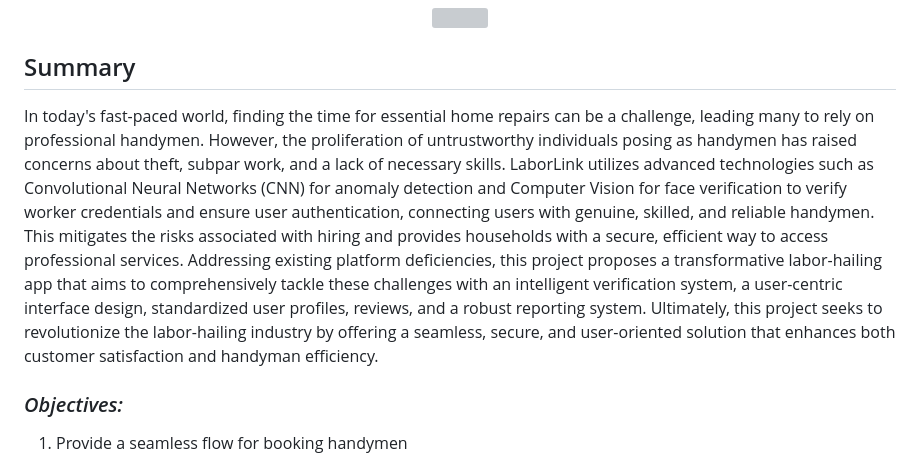
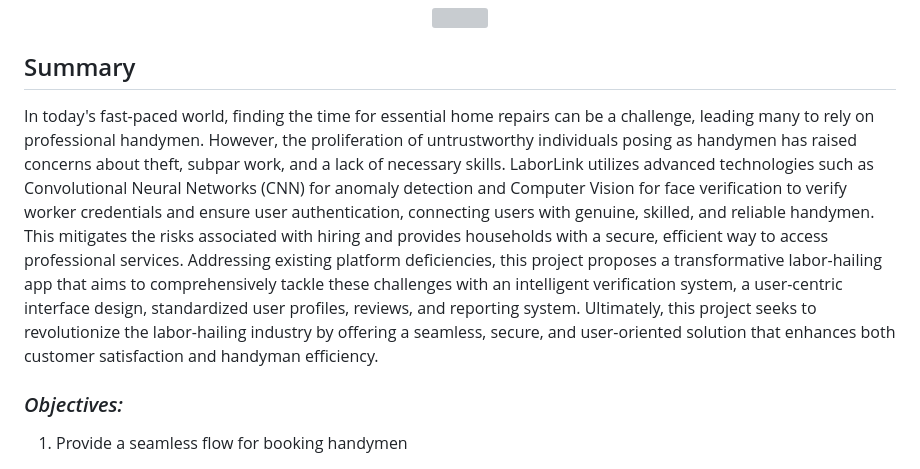
Before and after one commit to raygncio/LaborLink, a Markdown page: README.md, the part around the change. Rendered like a GitHub page; grey boxes are pictures that could not be loaded.

Commit message:
Update README.md
9-23 3rd

```diff
--- a/README.md
+++ b/README.md
@@ -6,7 +6,7 @@
 
 ## Summary
 
-In today's fast-paced world, finding the time for essential home repairs can be a challenge, leading many to rely on professional handymen. However, the proliferation of untrustworthy individuals posing as handymen has raised concerns about theft, subpar work, and a lack of necessary skills. LaborLink utilizes advanced technologies such as Convolutional Neural Networks (CNN) for anomaly detection and Computer Vision for face verification to verify worker credentials and ensure user authentication, connecting users with genuine, skilled, and reliable handymen. This mitigates the risks associated with hiring and provides households with a secure, efficient way to access professional services. Addressing existing platform deficiencies, this project proposes a transformative labor-hailing app that aims to comprehensively tackle these challenges with an intelligent verification system, a user-centric interface design, standardized user profiles, reviews, and a robust reporting system. Ultimately, this project seeks to revolutionize the labor-hailing industry by offering a seamless, secure, and user-oriented solution that enhances both customer satisfaction and handyman efficiency.
+In today's fast-paced world, finding the time for essential home repairs can be a challenge, leading many to rely on professional handymen. However, the proliferation of untrustworthy individuals posing as handymen has raised concerns about theft, subpar work, and a lack of necessary skills. LaborLink utilizes advanced technologies such as Convolutional Neural Networks (CNN) for anomaly detection and Computer Vision for face verification to verify worker credentials and ensure user authentication, connecting users with genuine, skilled, and reliable handymen. This mitigates the risks associated with hiring and provides households with a secure, efficient way to access professional services. Addressing existing platform deficiencies, this project proposes a transformative labor-hailing app that aims to comprehensively tackle these challenges with an intelligent verification system, a user-centric interface design, standardized user profiles, reviews, and reporting system. Ultimately, this project seeks to revolutionize the labor-hailing industry by offering a seamless, secure, and user-oriented solution that enhances both customer satisfaction and handyman efficiency.
 
 ### *Objectives:*
 1. Provide a seamless flow for booking handymen
```
